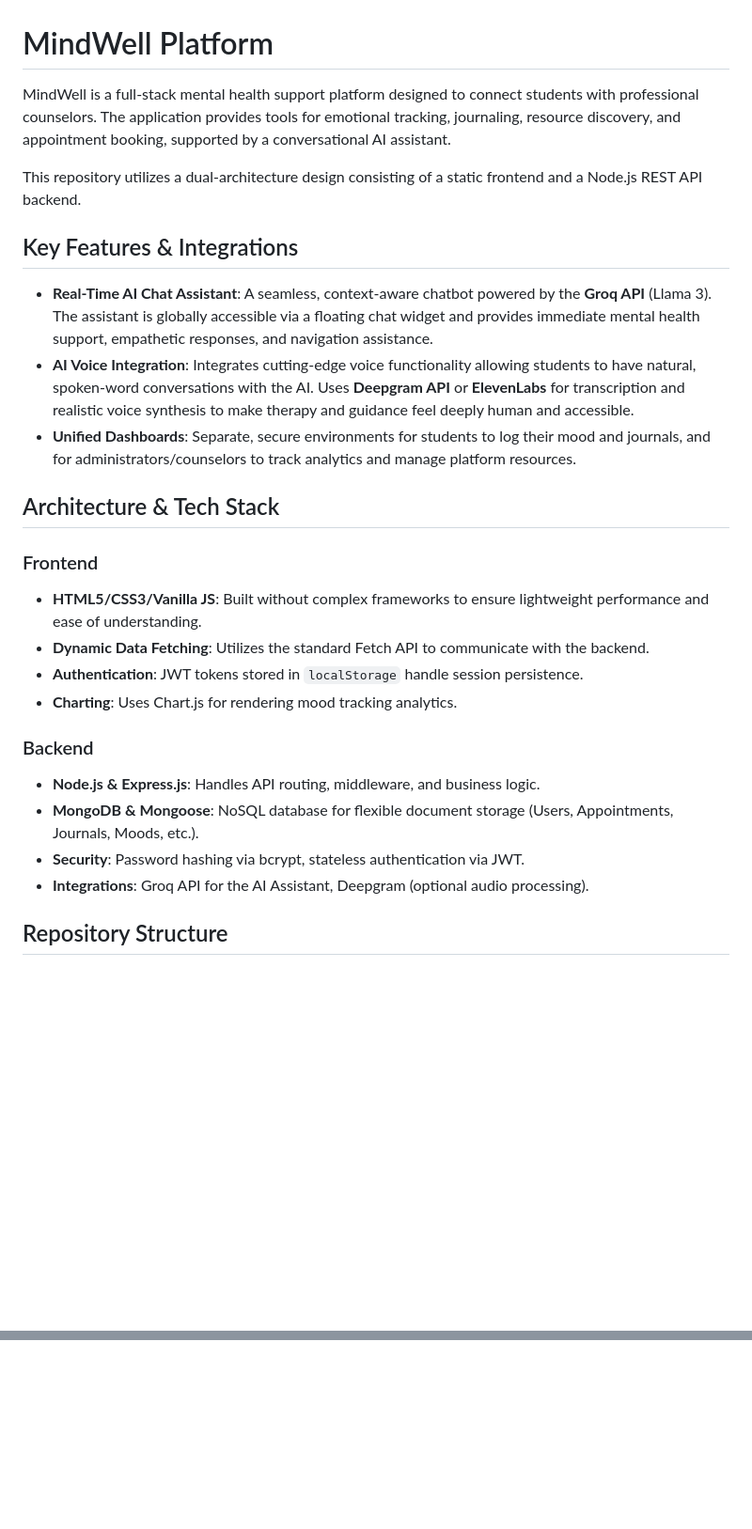
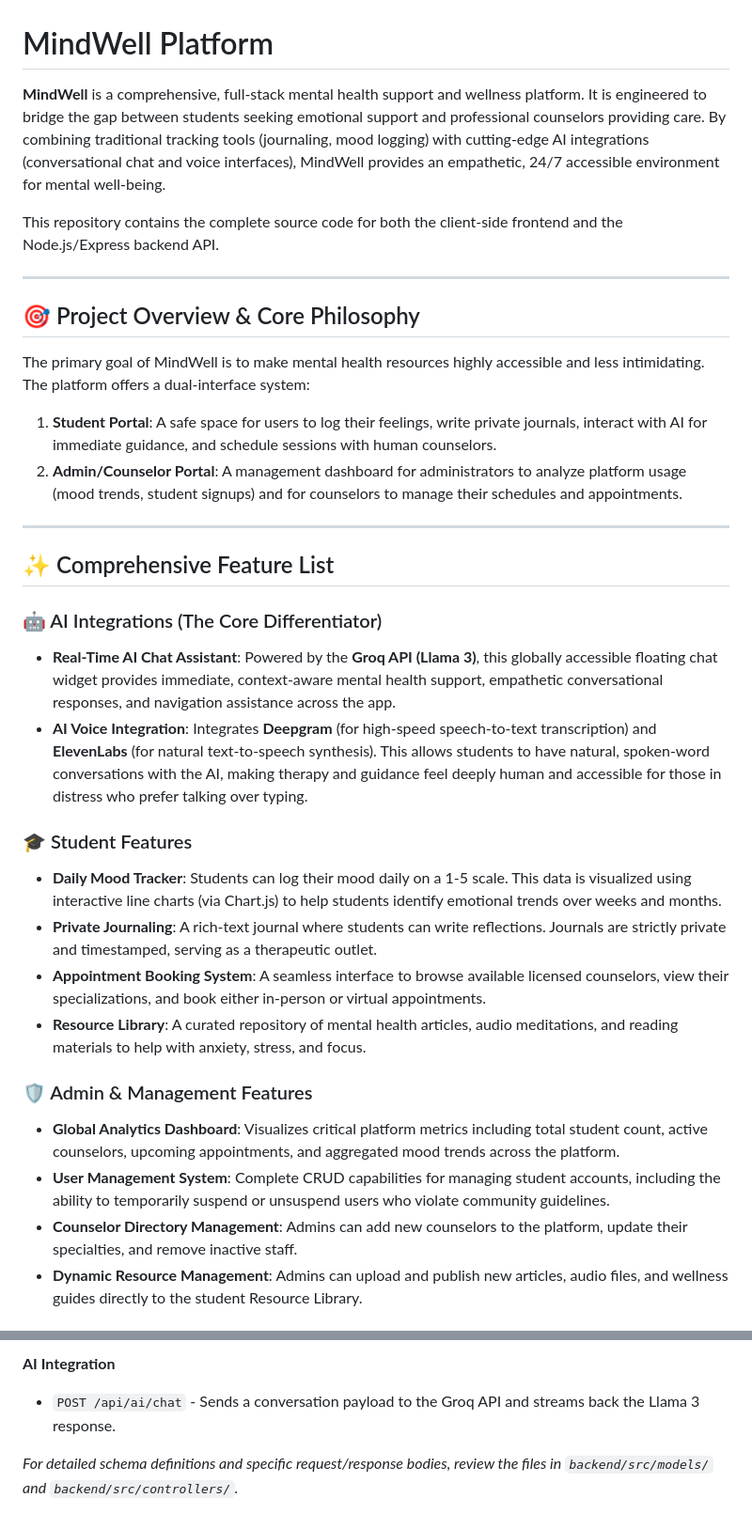
Before and after one commit to Vijaykumar-1121/Mindwell-project1.0, a Markdown page: README.md, 2 parts joined by grey strips. Shown at 94% size. Drawn GitHub-style; blank space fills up the shorter version.

```diff
--- a/README.md
+++ b/README.md
@@ -1,27 +1,34 @@
 # MindWell Platform
 
-MindWell is a full-stack mental health support platform designed to connect students with professional counselors. The application provides tools for emotional tracking, journaling, resource discovery, and appointment booking, supported by a conversational AI assistant.
+**MindWell** is a comprehensive, full-stack mental health support and wellness platform. It is engineered to bridge the gap between students seeking emotional support and professional counselors providing care. By combining traditional tracking tools (journaling, mood logging) with cutting-edge AI integrations (conversational chat and voice interfaces), MindWell provides an empathetic, 24/7 accessible environment for mental well-being.
 
-This repository utilizes a dual-architecture design consisting of a static frontend and a Node.js REST API backend.
+This repository contains the complete source code for both the client-side frontend and the Node.js/Express backend API.
 
-## Key Features & Integrations
+---
 
-- **Real-Time AI Chat Assistant**: A seamless, context-aware chatbot powered by the **Groq API** (Llama 3). The assistant is globally accessible via a floating chat widget and provides immediate mental health support, empathetic responses, and navigation assistance.
-- **AI Voice Integration**: Integrates cutting-edge voice functionality allowing students to have natural, spoken-word conversations with the AI. Uses **Deepgram API** or **ElevenLabs** for transcription and realistic voice synthesis to make therapy and guidance feel deeply human and accessible.
-- **Unified Dashboards**: Separate, secure environments for students to log their mood and journals, and for administrators/counselors to track analytics and manage platform resources.
+## 🎯 Project Overview & Core Philosophy
 
-## Architecture & Tech Stack
+The primary goal of MindWell is to make mental health resources highly accessible and less intimidating. The platform offers a dual-interface system:
+1. **Student Portal**: A safe space for users to log their feelings, write private journals, interact with AI for immediate guidance, and schedule sessions with human counselors.
+2. **Admin/Counselor Portal**: A management dashboard for administrators to analyze platform usage (mood trends, student signups) and for counselors to manage their schedules and appointments.
 
-### Frontend
-- **HTML5/CSS3/Vanilla JS**: Built without complex frameworks to ensure lightweight performance and ease of understanding.
-- **Dynamic Data Fetching**: Utilizes the standard Fetch API to communicate with the backend.
-- **Authentication**: JWT tokens stored in `localStorage` handle session persistence.
-- **Charting**: Uses Chart.js for rendering mood tracking analytics.
+---
 
-### Backend
-- **Node.js & Express.js**: Handles API routing, middleware, and business logic.
-- **MongoDB & Mongoose**: NoSQL database for flexible document storage (Users, Appointments, Journals, Moods, etc.).
-- **Security**: Password hashing via bcrypt, stateless authentication via JWT.
-- **Integrations**: Groq API for the AI Assistant, Deepgram (optional audio processing).
+## ✨ Comprehensive Feature List
 
-## Repository Structure
+### 🤖 AI Integrations (The Core Differentiator)
+- **Real-Time AI Chat Assistant**: Powered by the **Groq API (Llama 3)**, this globally accessible floating chat widget provides immediate, context-aware mental health support, empathetic conversational responses, and navigation assistance across the app.
+- **AI Voice Integration**: Integrates **Deepgram** (for high-speed speech-to-text transcription) and **ElevenLabs** (for natural text-to-speech synthesis). This allows students to have natural, spoken-word conversations with the AI, making therapy and guidance feel deeply human and accessible for those in distress who prefer talking over typing.
+
+### 🎓 Student Features
+- **Daily Mood Tracker**: Students can log their mood daily on a 1-5 scale. This data is visualized using interactive line charts (via Chart.js) to help students identify emotional trends over weeks and months.
+- **Private Journaling**: A rich-text journal where students can write reflections. Journals are strictly private and timestamped, serving as a therapeutic outlet.
+- **Appointment Booking System**: A seamless interface to browse available licensed counselors, view their specializations, and book either in-person or virtual appointments.
+- **Resource Library**: A curated repository of mental health articles, audio meditations, and reading materials to help with anxiety, stress, and focus.
+
+### 🛡️ Admin & Management Features
+- **Global Analytics Dashboard**: Visualizes critical platform metrics including total student count, active counselors, upcoming appointments, and aggregated mood trends across the platform.
+- **User Management System**: Complete CRUD capabilities for managing student accounts, including the ability to temporarily suspend or unsuspend users who violate community guidelines.
+- **Counselor Directory Management**: Admins can add new counselors to the platform, update their specialties, and remove inactive staff.
+- **Dynamic Resource Management**: Admins can upload and publish new articles, audio files, and wellness guides directly to the student Resource Library.
+
@@ -113,0 +182,4 @@ Because of the separated architecture, the application should be deployed as two
+**AI Integration**
+- `POST /api/ai/chat` - Sends a conversation payload to the Groq API and streams back the Llama 3 response.
+
+*For detailed schema definitions and specific request/response bodies, review the files in `backend/src/models/` and `backend/src/controllers/`.*
```
Also changed, not shown: other parts of README.md (+100 -39 lines).
